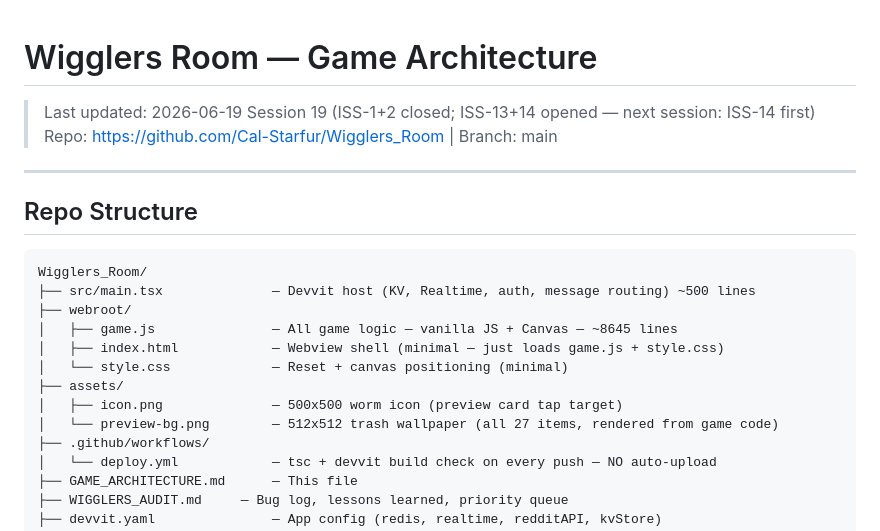
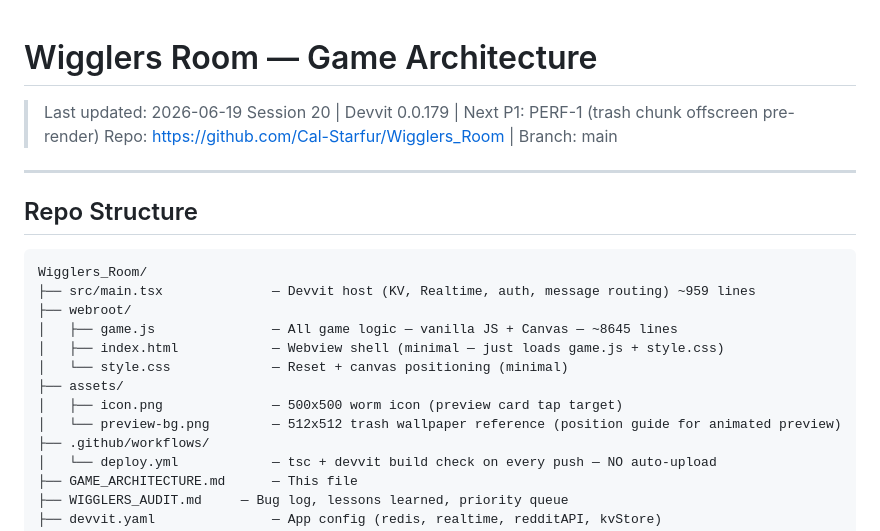
Before and after one commit to Cal-Starfur/Wigglers_Room, a Markdown page: GAME_ARCHITECTURE.md, the part around one of its changes. Rendered like a GitHub page.

````diff
--- a/GAME_ARCHITECTURE.md
+++ b/GAME_ARCHITECTURE.md
@@ -1,5 +1,6 @@
+
 # Wigglers Room — Game Architecture
-> Last updated: 2026-06-19 Session 19 (ISS-1+2 closed; ISS-13+14 opened — next session: ISS-14 first)
+> Last updated: 2026-06-19 Session 20 | Devvit 0.0.179 | Next P1: PERF-1 (trash chunk offscreen pre-render)
 > Repo: https://github.com/Cal-Starfur/Wigglers_Room | Branch: main
 
 ---
@@ -8,14 +9,14 @@
 
 ```
 Wigglers_Room/
-├── src/main.tsx              — Devvit host (KV, Realtime, auth, message routing) ~500 lines
+├── src/main.tsx              — Devvit host (KV, Realtime, auth, message routing) ~959 lines
 ├── webroot/
 │   ├── game.js               — All game logic — vanilla JS + Canvas — ~8645 lines
 │   ├── index.html            — Webview shell (minimal — just loads game.js + style.css)
 │   └── style.css             — Reset + canvas positioning (minimal)
 ├── assets/
 │   ├── icon.png              — 500x500 worm icon (preview card tap target)
-│   └── preview-bg.png        — 512x512 trash wallpaper (all 27 items, rendered from game code)
+│   └── preview-bg.png        — 512x512 trash wallpaper reference (position guide for animated preview)
 ├── .github/workflows/
 │   └── deploy.yml            — tsc + devvit build check on every push — NO auto-upload
 ├── GAME_ARCHITECTURE.md      — This file
````
Also changed, not shown: other parts of GAME_ARCHITECTURE.md (+48 -38 lines).
